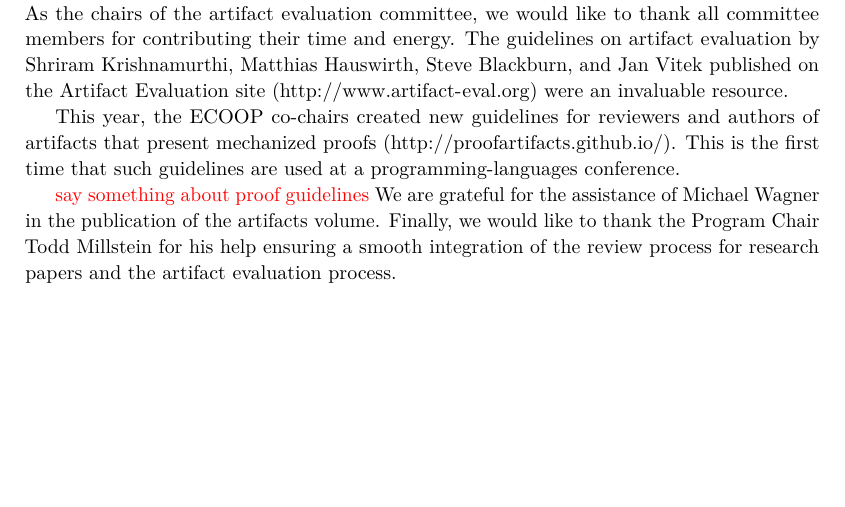
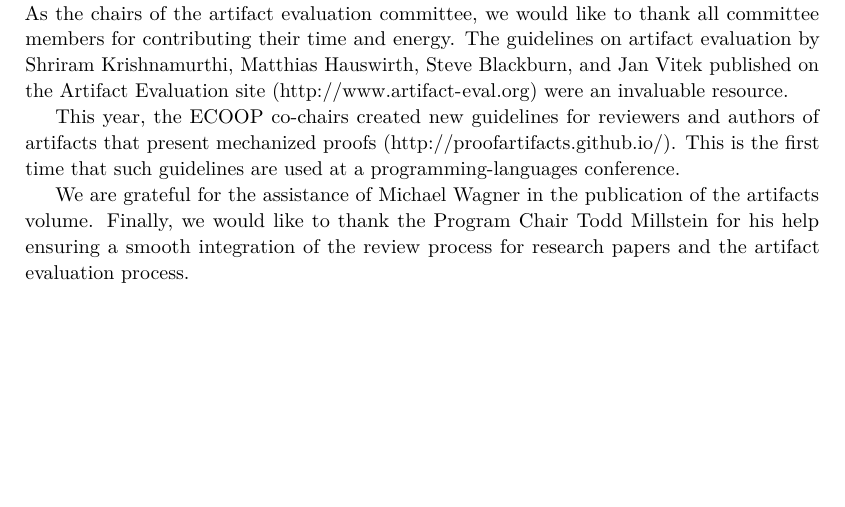
Before and after one commit to amaurremi/darts-ecoop-authors, a LaTeX document (darts-v2018-sample-frontmatter.tex): part of page 7 of 12, cut so that both start at the same text. Compiled offline with pdfLaTeX.

Commit message:
remove comment

```diff
--- a/darts-v2018-sample-frontmatter.tex
+++ b/darts-v2018-sample-frontmatter.tex
@@ -242,7 +242,6 @@ This year, the ECOOP co-chairs created new guidelines for reviewers and authors
 This is the first time that such guidelines
 are used at a programming-languages conference.
 
-\textcolor{red}{say something about proof guidelines}
 We are grateful for the assistance of Michael Wagner in the publication of
 the artifacts volume. Finally, we would like to thank the Program Chair
 Todd Millstein for his help ensuring a smooth integration of the review
```
